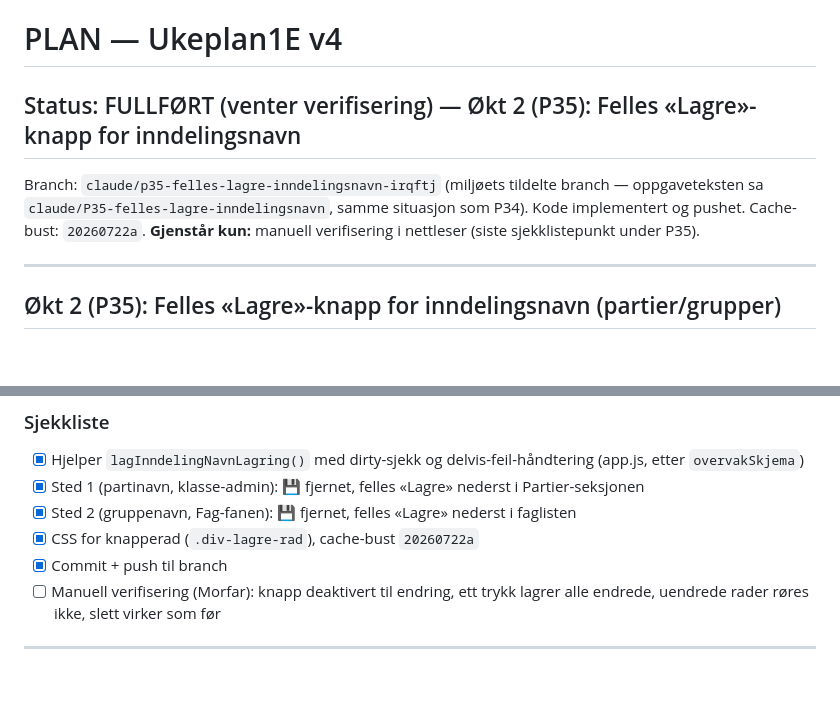
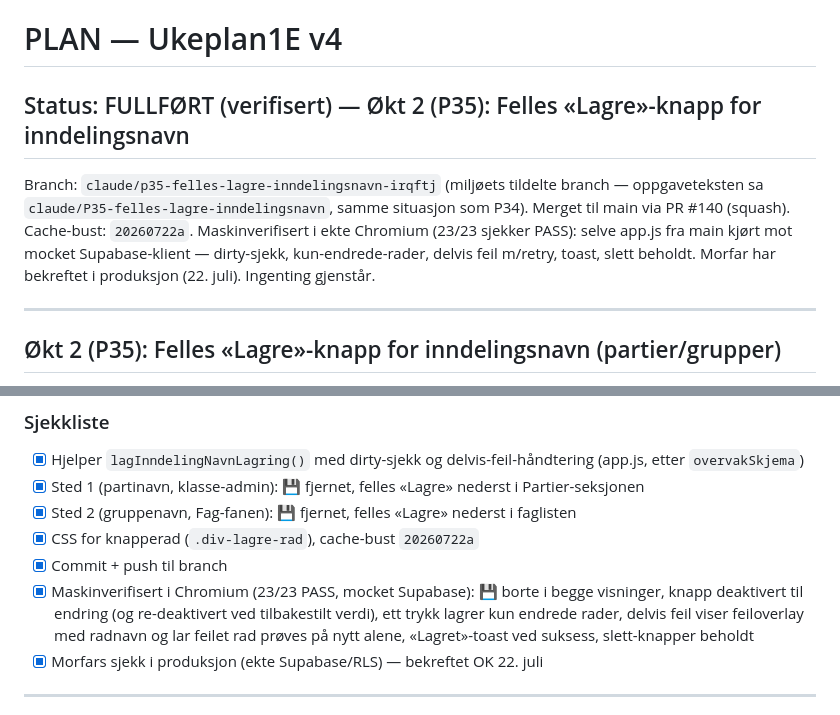
Before and after one commit to b8yxcmzr9w-sketch/Ukeplan1E, a Markdown page: PLAN.md, 2 parts joined by grey strips. Rendered like a GitHub page; blank space fills up the shorter version.

Commit message:
P35: sjekkliste lukket — verifisert (Chromium 23/23 + produksjon) (#141)
Claude-Session: https://claude.ai/code/session_01XGtWa1XV8qNbQQcSpekNAv

Co-authored-by: Claude <noreply@anthropic.com>

```diff
--- a/PLAN.md
+++ b/PLAN.md
@@ -1,10 +1,12 @@
 # PLAN — Ukeplan1E v4
 
-## Status: FULLFØRT (venter verifisering) — Økt 2 (P35): Felles «Lagre»-knapp for inndelingsnavn
+## Status: FULLFØRT (verifisert) — Økt 2 (P35): Felles «Lagre»-knapp for inndelingsnavn
 Branch: `claude/p35-felles-lagre-inndelingsnavn-irqftj` (miljøets tildelte branch —
 oppgaveteksten sa `claude/P35-felles-lagre-inndelingsnavn`, samme situasjon som P34).
-Kode implementert og pushet. Cache-bust: `20260722a`.
-**Gjenstår kun:** manuell verifisering i nettleser (siste sjekklistepunkt under P35).
+Merget til main via PR #140 (squash). Cache-bust: `20260722a`.
+Maskinverifisert i ekte Chromium (23/23 sjekker PASS): selve app.js fra main kjørt mot
+mocket Supabase-klient — dirty-sjekk, kun-endrede-rader, delvis feil m/retry, toast,
+slett beholdt. Morfar har bekreftet i produksjon (22. juli). Ingenting gjenstår.
 
 ---
 
@@ -55,8 +57,11 @@ Ny felles lagring sjekker `{ error }` per rad.
 - [x] Sted 2 (gruppenavn, Fag-fanen): 💾 fjernet, felles «Lagre» nederst i faglisten
 - [x] CSS for knapperad (`.div-lagre-rad`), cache-bust `20260722a`
 - [x] Commit + push til branch
-- [ ] Manuell verifisering (Morfar): knapp deaktivert til endring, ett trykk lagrer alle
-      endrede, uendrede rader røres ikke, slett virker som før
+- [x] Maskinverifisert i Chromium (23/23 PASS, mocket Supabase): 💾 borte i begge visninger,
+      knapp deaktivert til endring (og re-deaktivert ved tilbakestilt verdi), ett trykk lagrer
+      kun endrede rader, delvis feil viser feiloverlay med radnavn og lar feilet rad prøves
+      på nytt alene, «Lagret»-toast ved suksess, slett-knapper beholdt
+- [x] Morfars sjekk i produksjon (ekte Supabase/RLS) — bekreftet OK 22. juli
 
 ---
 
```
